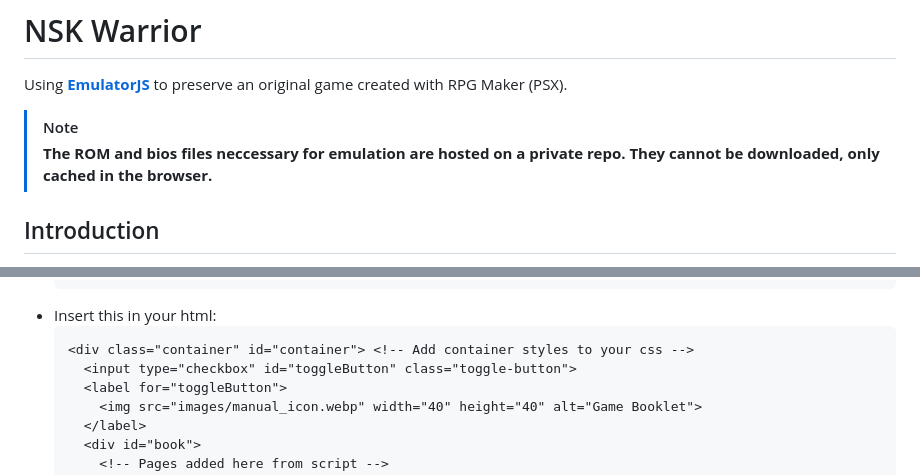
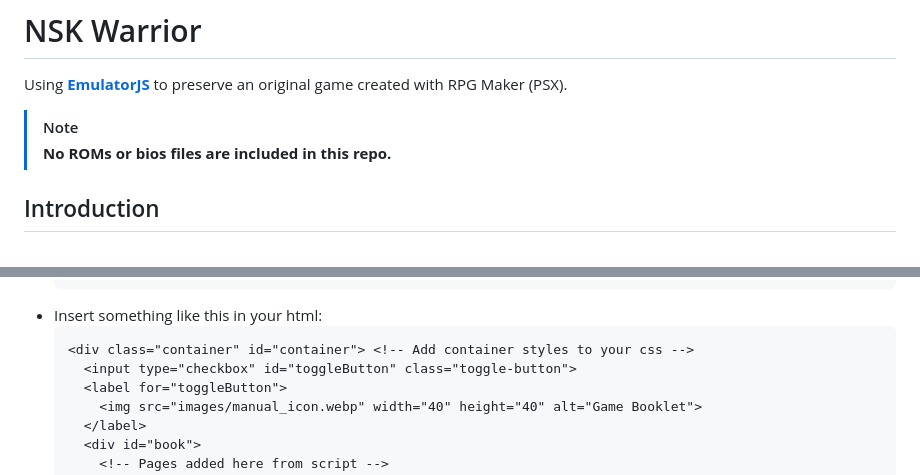
Before and after one commit to DinkRoy/NSK-Warrior, a Markdown page: README.md, 2 parts joined by grey strips. Drawn GitHub-style.

````diff
--- a/README.md
+++ b/README.md
@@ -10,7 +10,7 @@
 Using [**EmulatorJS**](https://github.com/EmulatorJS/) to preserve an original game created with RPG Maker (PSX).
 
 > [!NOTE]
-> **The ROM and bios files neccessary for emulation are hosted on a private repo. They cannot be downloaded, only cached in the browser.**
+> **No ROMs or bios files are included in this repo.**
 
 ## Introduction
 **NSK Warrior** is a comical, survival-horror game about an aspiring janitor working at a grimiy factory.
@@ -48,7 +48,7 @@ To add a game booklet to your project:
     <script src="/booklet/booklet.js"></script>
   </body>
   ```
-- Insert this in your html:
+- Insert something like this in your html:
   ```html
   <div class="container" id="container"> <!-- Add container styles to your css -->
     <input type="checkbox" id="toggleButton" class="toggle-button">
````
